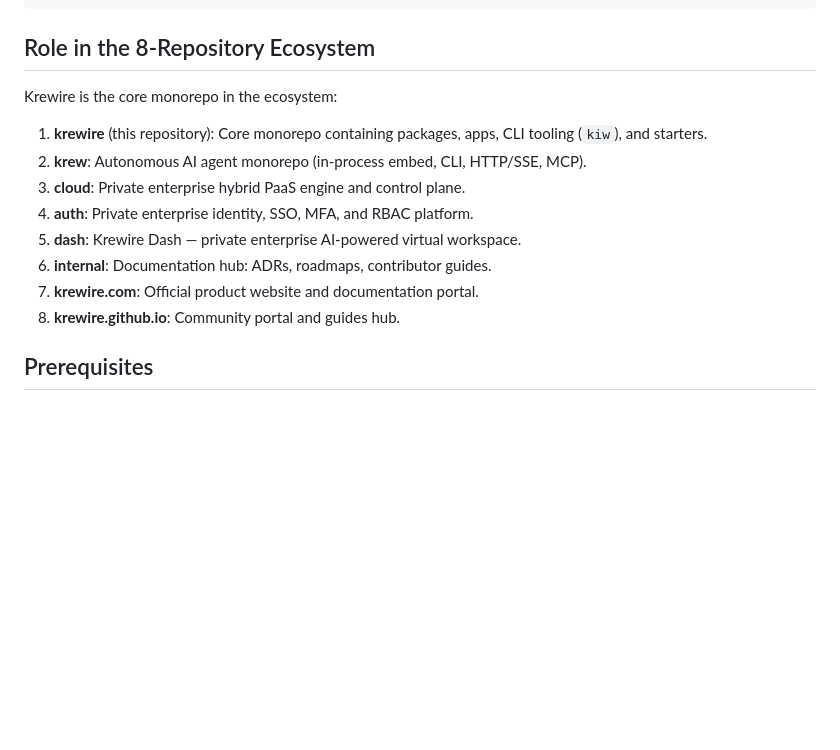
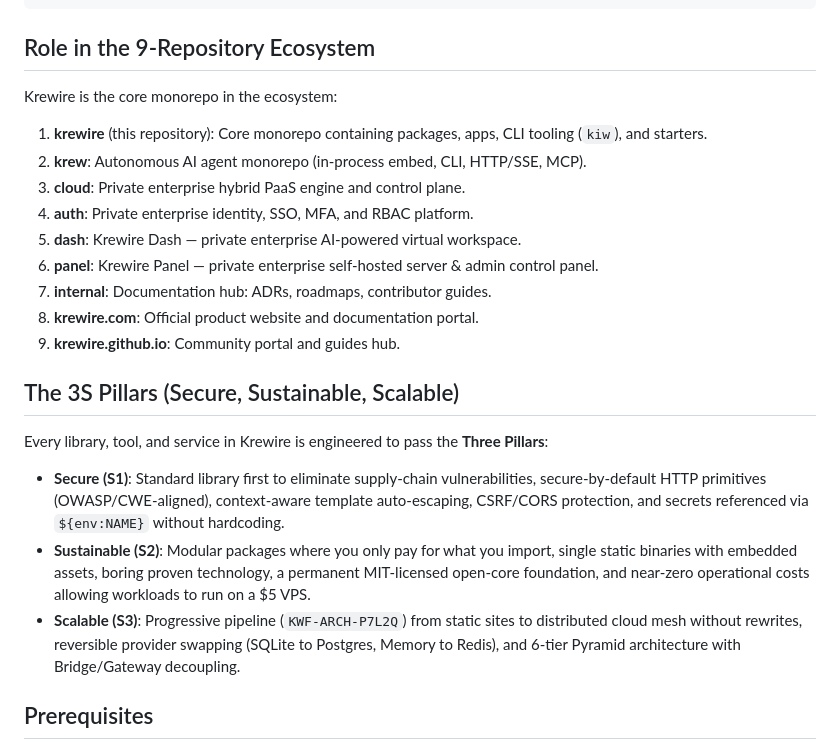
Before and after one commit to krewire/krewire, a Markdown page: README.md, the part around the change. Drawn GitHub-style; blank space fills up the shorter version.

Commit message:
docs: add 3S Pillars section and update 9-repository topology in README

````diff
--- a/README.md
+++ b/README.md
@@ -56,7 +56,7 @@ krewire/
     └── new/      # Fresh project scaffolding blueprints
 ```
 
-## Role in the 8-Repository Ecosystem
+## Role in the 9-Repository Ecosystem
 
 Krewire is the core monorepo in the ecosystem:
 1. **krewire** (this repository): Core monorepo containing packages, apps, CLI tooling (`kiw`), and starters.
@@ -64,9 +64,17 @@ Krewire is the core monorepo in the ecosystem:
 3. **cloud**: Private enterprise hybrid PaaS engine and control plane.
 4. **auth**: Private enterprise identity, SSO, MFA, and RBAC platform.
 5. **dash**: Krewire Dash — private enterprise AI-powered virtual workspace.
-6. **internal**: Documentation hub: ADRs, roadmaps, contributor guides.
-7. **krewire.com**: Official product website and documentation portal.
-8. **krewire.github.io**: Community portal and guides hub.
+6. **panel**: Krewire Panel — private enterprise self-hosted server & admin control panel.
+7. **internal**: Documentation hub: ADRs, roadmaps, contributor guides.
+8. **krewire.com**: Official product website and documentation portal.
+9. **krewire.github.io**: Community portal and guides hub.
+
+## The 3S Pillars (Secure, Sustainable, Scalable)
+
+Every library, tool, and service in Krewire is engineered to pass the **Three Pillars**:
+- **Secure (S1)**: Standard library first to eliminate supply-chain vulnerabilities, secure-by-default HTTP primitives (OWASP/CWE-aligned), context-aware template auto-escaping, CSRF/CORS protection, and secrets referenced via `${env:NAME}` without hardcoding.
+- **Sustainable (S2)**: Modular packages where you only pay for what you import, single static binaries with embedded assets, boring proven technology, a permanent MIT-licensed open-core foundation, and near-zero operational costs allowing workloads to run on a $5 VPS.
+- **Scalable (S3)**: Progressive pipeline (`KWF-ARCH-P7L2Q`) from static sites to distributed cloud mesh without rewrites, reversible provider swapping (SQLite to Postgres, Memory to Redis), and 6-tier Pyramid architecture with Bridge/Gateway decoupling.
 
 ## Prerequisites
 
````
